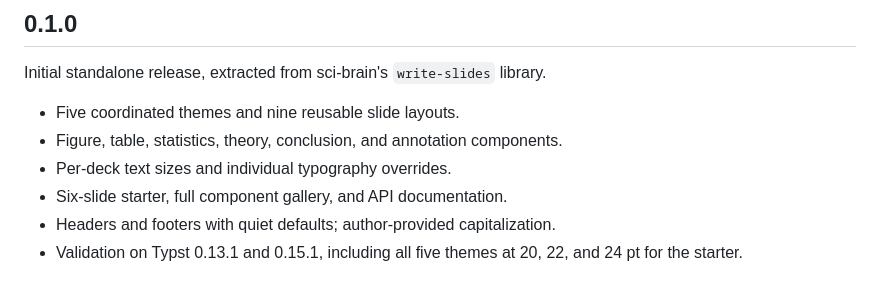
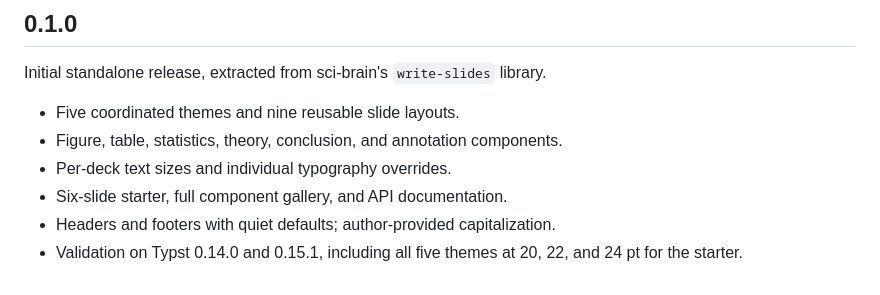
Before and after one commit to GiggleLiu/sci-brain-slides, a Markdown page: CHANGELOG.md, the part around the change. GitHub-like rendering.

```diff
--- a/CHANGELOG.md
+++ b/CHANGELOG.md
@@ -9,5 +9,5 @@ Initial standalone release, extracted from sci-brain's `write-slides` library.
 - Per-deck text sizes and individual typography overrides.
 - Six-slide starter, full component gallery, and API documentation.
 - Headers and footers with quiet defaults; author-provided capitalization.
-- Validation on Typst 0.13.1 and 0.15.1, including all five themes at 20, 22,
+- Validation on Typst 0.14.0 and 0.15.1, including all five themes at 20, 22,
   and 24 pt for the starter.
```
Also changed, not shown: README.md (+3 -3 lines), docs/layout-patterns.md (+1 -1 lines), docs/preview.png, 10 other files.
